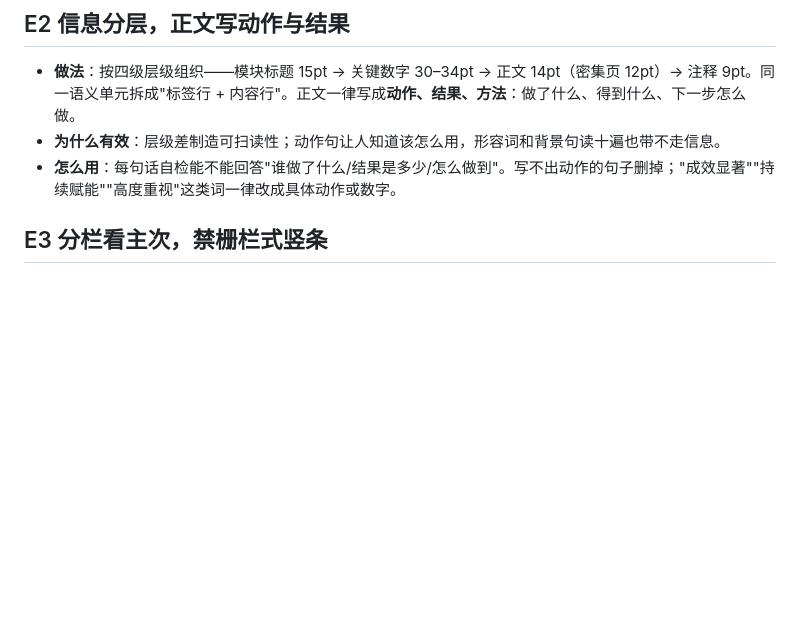
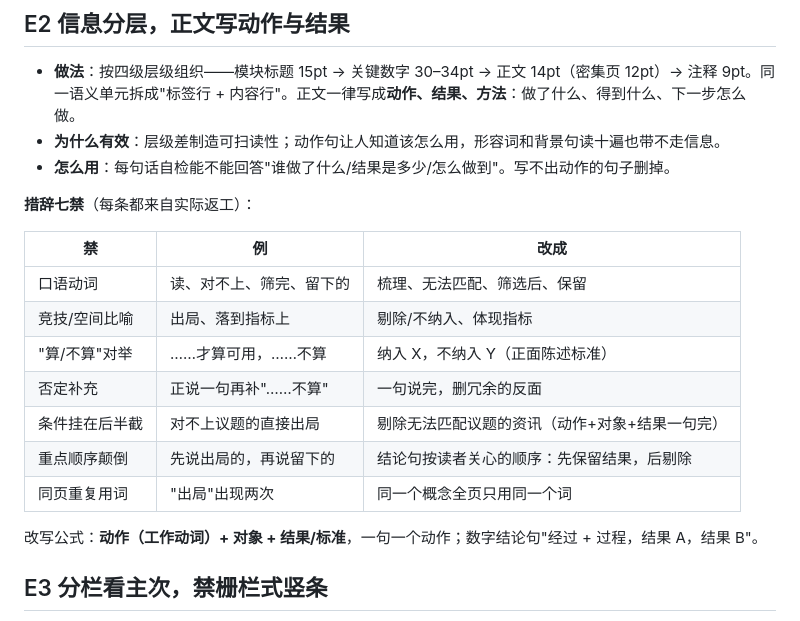
Before and after one commit to 707292385-byte/lhesg-ppt-skill, a Markdown page: references/design-experience.md, the part around the change. Rendered like a GitHub page; blank space fills up the shorter version.

Commit message:
docs: E2 增措辞七禁——口语动词/比喻/算不算对举等七类表达病与改写公式

```diff
--- a/references/design-experience.md
+++ b/references/design-experience.md
@@ -15,7 +15,21 @@
 
 - **做法**：按四级层级组织——模块标题 15pt → 关键数字 30–34pt → 正文 14pt（密集页 12pt）→ 注释 9pt。同一语义单元拆成"标签行 + 内容行"。正文一律写成**动作、结果、方法**：做了什么、得到什么、下一步怎么做。
 - **为什么有效**：层级差制造可扫读性；动作句让人知道该怎么用，形容词和背景句读十遍也带不走信息。
-- **怎么用**：每句话自检能不能回答"谁做了什么/结果是多少/怎么做到"。写不出动作的句子删掉；"成效显著""持续赋能""高度重视"这类词一律改成具体动作或数字。
+- **怎么用**：每句话自检能不能回答"谁做了什么/结果是多少/怎么做到"。写不出动作的句子删掉。
+
+**措辞七禁**（每条都来自实际返工）：
+
+| 禁 | 例 | 改成 |
+|---|---|---|
+| 口语动词 | 读、对不上、筛完、留下的 | 梳理、无法匹配、筛选后、保留 |
+| 竞技/空间比喻 | 出局、落到指标上 | 剔除/不纳入、体现指标 |
+| "算/不算"对举 | ……才算可用，……不算 | 纳入 X，不纳入 Y（正面陈述标准） |
+| 否定补充 | 正说一句再补"……不算" | 一句说完，删冗余的反面 |
+| 条件挂在后半截 | 对不上议题的直接出局 | 剔除无法匹配议题的资讯（动作+对象+结果一句完） |
+| 重点顺序颠倒 | 先说出局的，再说留下的 | 结论句按读者关心的顺序：先保留结果，后剔除 |
+| 同页重复用词 | "出局"出现两次 | 同一个概念全页只用同一个词 |
+
+改写公式：**动作（工作动词）+ 对象 + 结果/标准**，一句一个动作；数字结论句"经过 + 过程，结果 A，结果 B"。
 
 ## E3 分栏看主次，禁栅栏式竖条
 
```
